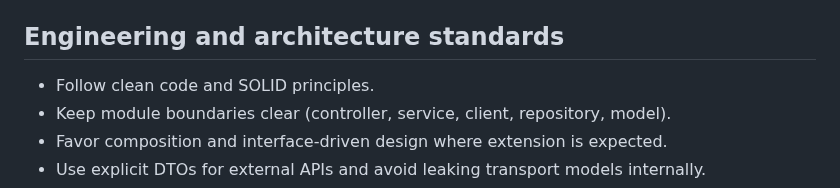
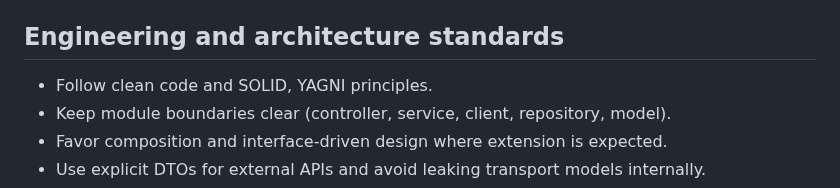
Before and after one commit to sarathkumar365/FUB-Automation, a Markdown page: AGENTS.md, the part around the change. Drawn GitHub-style.

Commit message:
docs(agents): update engineering standards to include YAGNI principle

```diff
--- a/AGENTS.md
+++ b/AGENTS.md
@@ -109,7 +109,7 @@ Jump to the section that governs the work in front of you. If a task touches mul
   - the full doc index at `Docs/README.md`
 
 ## Engineering and architecture standards
-- Follow clean code and SOLID principles.
+- Follow clean code and SOLID, YAGNI principles.
 - Keep module boundaries clear (controller, service, client, repository, model).
 - Favor composition and interface-driven design where extension is expected.
 - Use explicit DTOs for external APIs and avoid leaking transport models internally.
```
